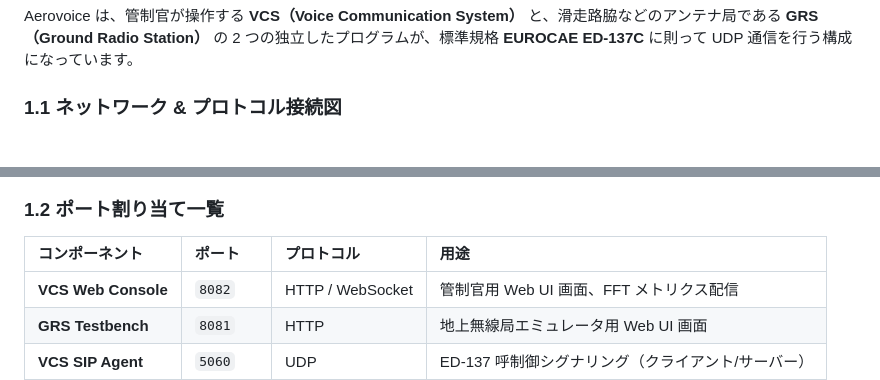
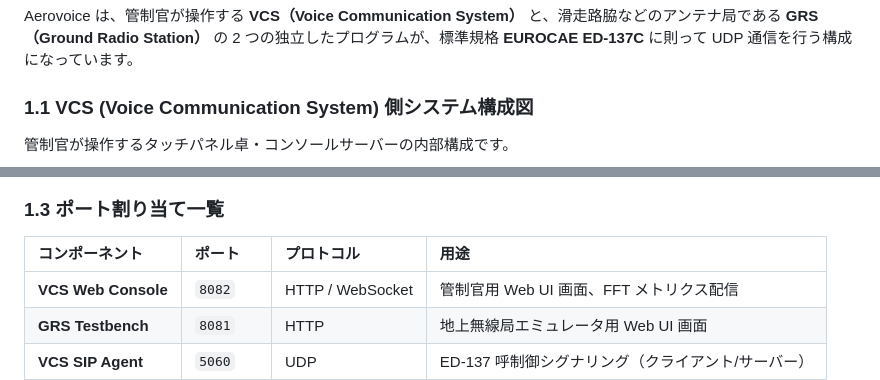
Before and after one commit to sh0jitmy/aerovoice, a Markdown page: docs/manual.md, 2 parts joined by grey strips. Rendered like a GitHub page.

````diff
--- a/docs/manual.md
+++ b/docs/manual.md
@@ -8,7 +8,9 @@ EUROCAE ED-137C Radio & Telephony 検証用 OSS プロトタイプ「Aerovoice
 
 Aerovoice は、管制官が操作する **VCS（Voice Communication System）** と、滑走路脇などのアンテナ局である **GRS（Ground Radio Station）** の 2 つの独立したプログラムが、標準規格 **EUROCAE ED-137C** に則って UDP 通信を行う構成になっています。
 
-### 1.1 ネットワーク & プロトコル接続図
+### 1.1 VCS (Voice Communication System) 側システム構成図
+
+管制官が操作するタッチパネル卓・コンソールサーバーの内部構成です。
 
 ```mermaid
 flowchart TB
@@ -48,6 +86,6 @@ flowchart TB
 ```
 
-### 1.2 ポート割り当て一覧
+### 1.3 ポート割り当て一覧
 
 | コンポーネント | ポート | プロトコル | 用途 |
 | :--- | :--- | :--- | :--- |
````
Also changed, not shown: other parts of docs/manual.md (+58 -22 lines), README.md (+70 -31 lines).
